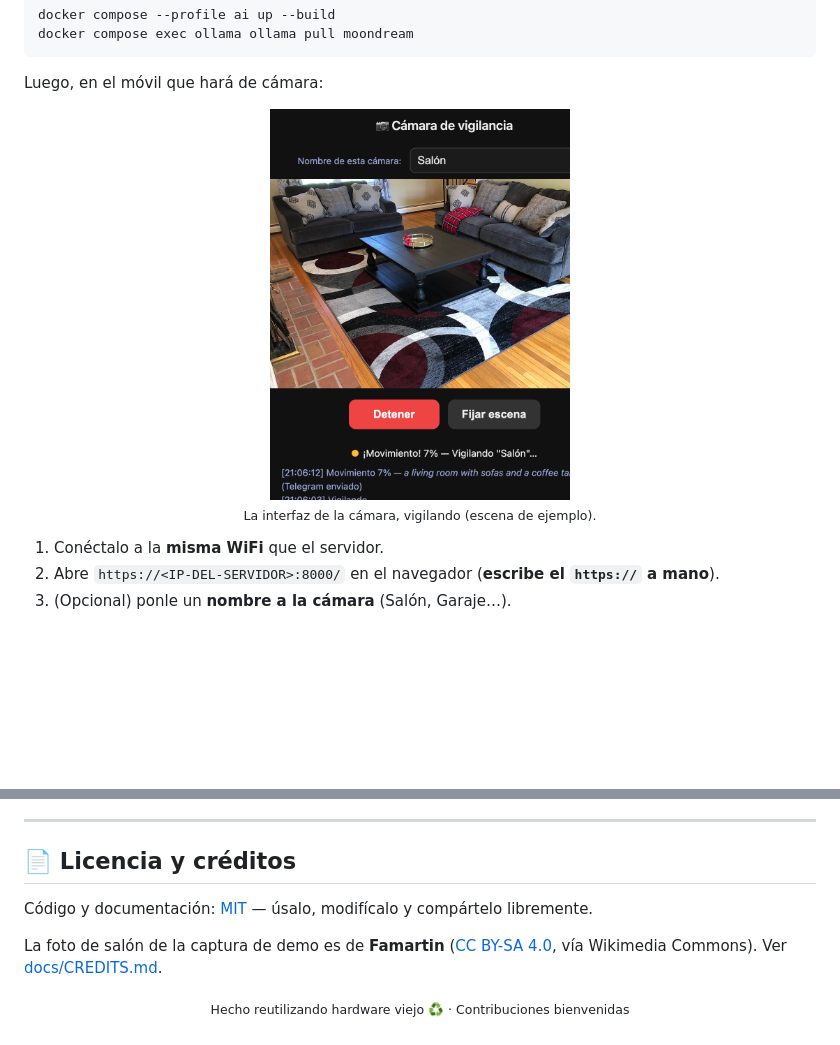
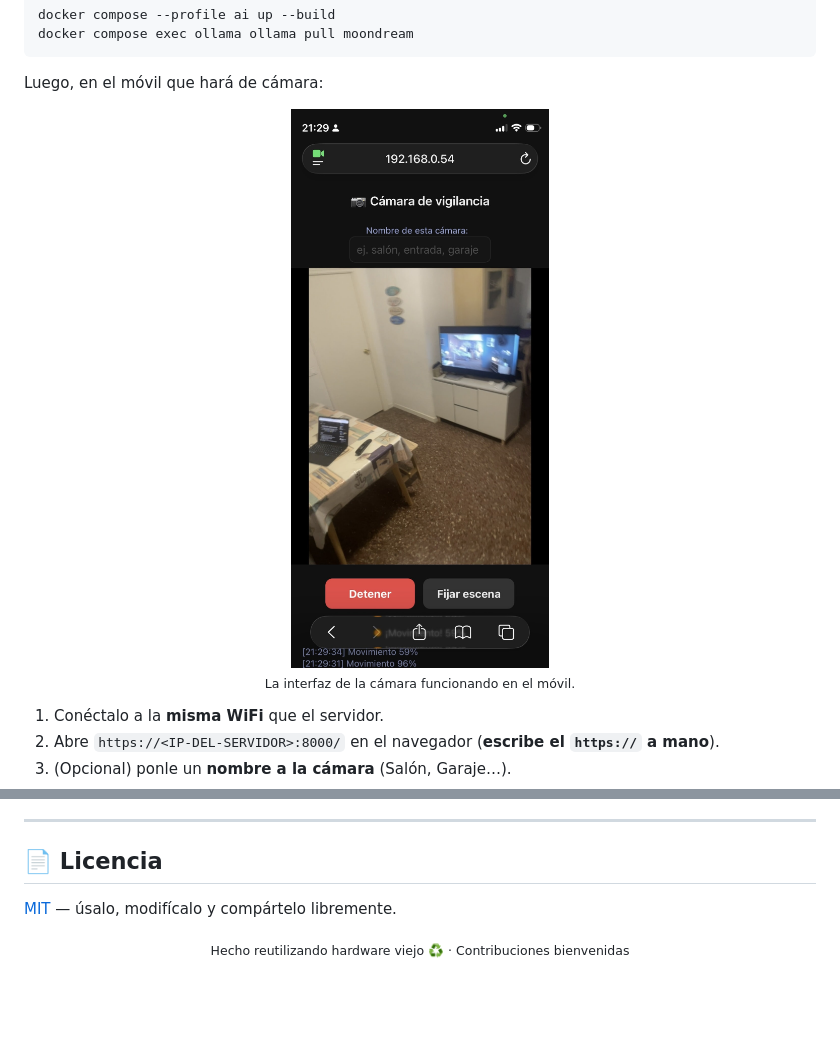
Before and after one commit to ablancodev/sistema-alarma, a Markdown page: README.md, 2 parts joined by grey strips. Drawn GitHub-style; pictures changed too: docs/pwa-ui.jpg (added), docs/pwa-ui.png (deleted); blank space fills up the shorter version.

```diff
--- a/README.md
+++ b/README.md
@@ -79,8 +79,8 @@ docker compose exec ollama ollama pull moondream
 Luego, en el móvil que hará de cámara:
 
 <p align="center">
-  <img src="docs/pwa-ui.png" alt="Interfaz de la cámara (PWA)" width="300">
-  <br><sub>La interfaz de la cámara, vigilando (escena de ejemplo).</sub>
+  <img src="docs/pwa-ui.jpg" alt="Interfaz de la cámara (PWA)" width="300">
+  <br><sub>La interfaz de la cámara funcionando en el móvil.</sub>
 </p>
 
 1. Conéctalo a la **misma WiFi** que el servidor.
@@ -163,11 +163,8 @@ zona: *"🔔 Movimiento en SALÓN"*.
 
 ---
 
-## 📄 Licencia y créditos
+## 📄 Licencia
 
-Código y documentación: [MIT](LICENSE) — úsalo, modifícalo y compártelo libremente.
-
-La foto de salón de la captura de demo es de **Famartin** ([CC BY-SA 4.0](https://creativecommons.org/licenses/by-sa/4.0/),
-vía Wikimedia Commons). Ver [docs/CREDITS.md](docs/CREDITS.md).
+[MIT](LICENSE) — úsalo, modifícalo y compártelo libremente.
 
 <p align="center"><sub>Hecho reutilizando hardware viejo ♻️ · Contribuciones bienvenidas</sub></p>
```
Also changed, not shown: docs/CREDITS.md (deleted, +0 -16 lines), docs/room.jpg (deleted), 1 other file.
